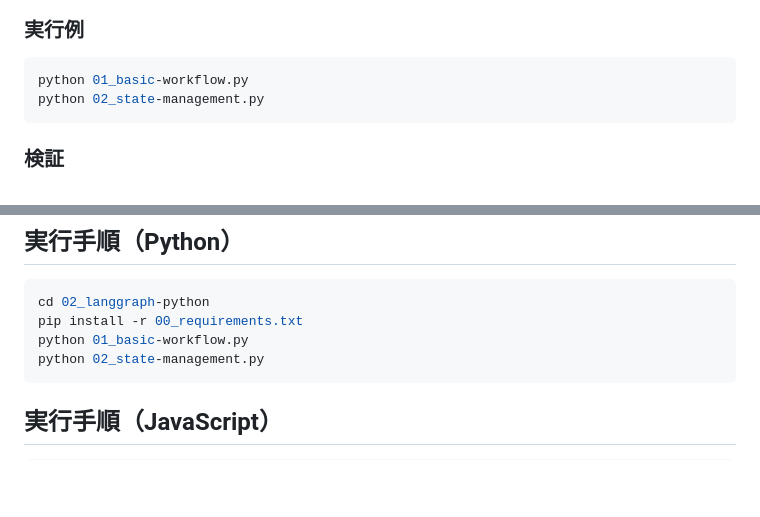
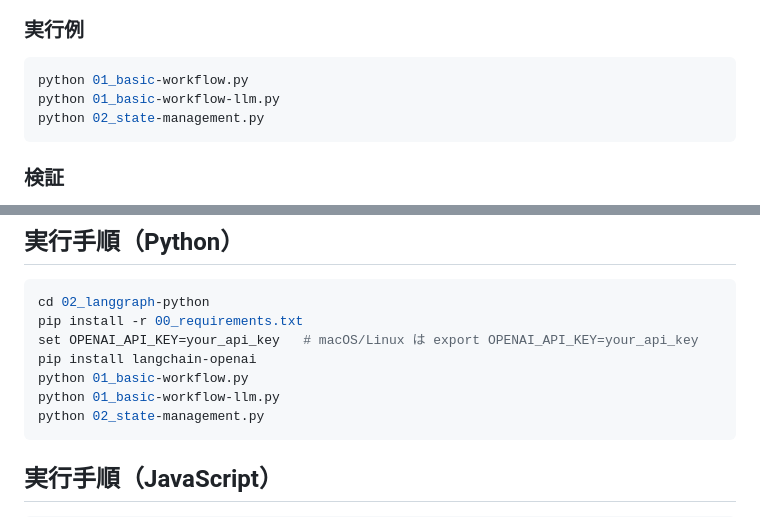
Before and after one commit to duwenji/generative-ai-oss-tutorials, a Markdown page: docs/01_agent-orchestration/02_langgraph.md, 2 parts joined by grey strips. Rendered like a GitHub page; blank space fills up the shorter version.

Commit message:
Add LLM integration example and update workflow documentation

````diff
--- a/docs/01_agent-orchestration/02_langgraph.md
+++ b/docs/01_agent-orchestration/02_langgraph.md
@@ -72,6 +72,7 @@ flowchart TD
 
 ```bash
 python 01_basic-workflow.py
+python 01_basic-workflow-llm.py
 python 02_state-management.py
 ```
 
@@ -317,7 +404,10 @@ for (const s of samples) {
 ```bash
 cd 02_langgraph-python
 pip install -r 00_requirements.txt
+set OPENAI_API_KEY=your_api_key   # macOS/Linux は export OPENAI_API_KEY=your_api_key
+pip install langchain-openai
 python 01_basic-workflow.py
+python 01_basic-workflow-llm.py
 python 02_state-management.py
 ```
 
````
Also changed, not shown: other parts of docs/01_agent-orchestration/02_langgraph.md (+86 -0 lines).
